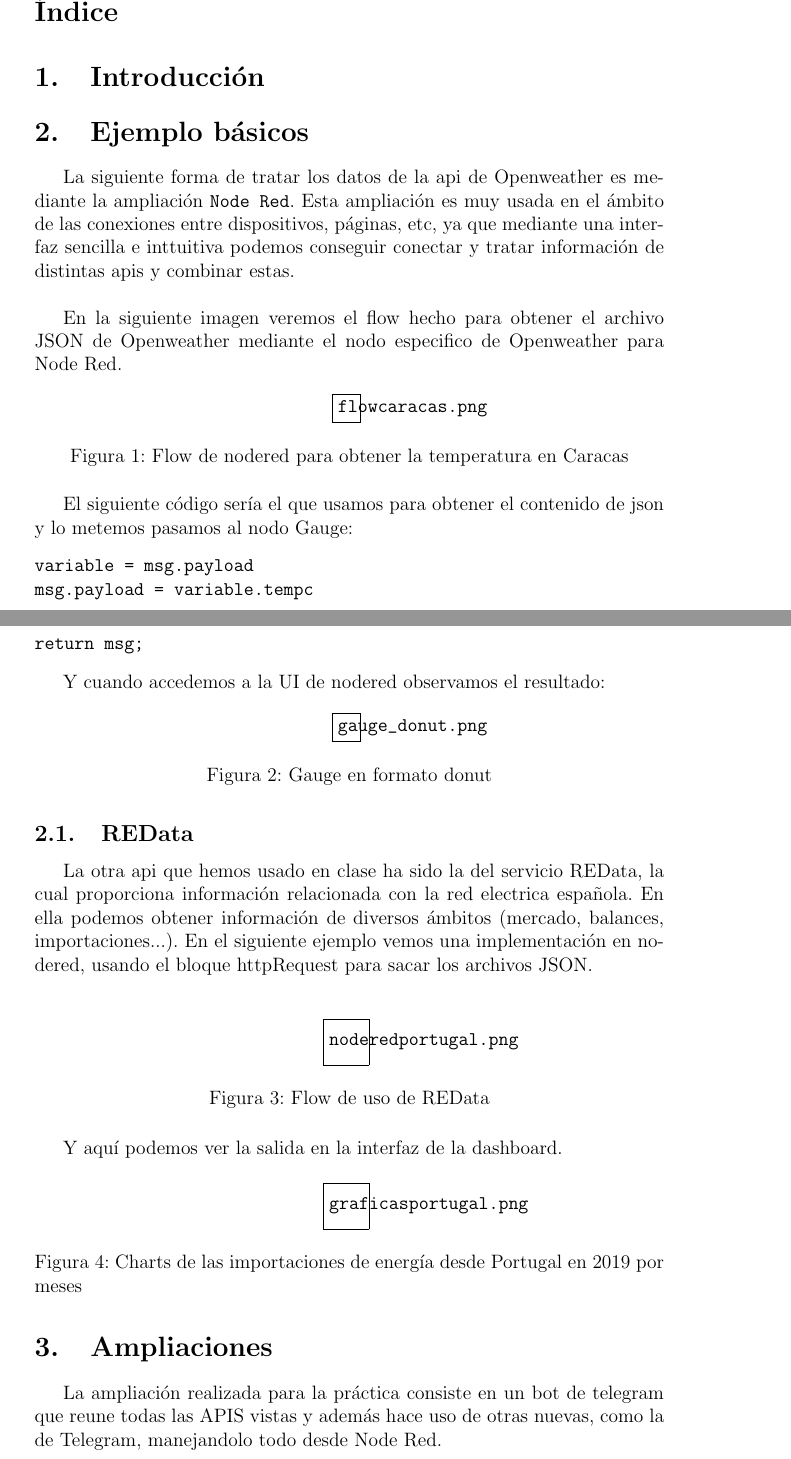
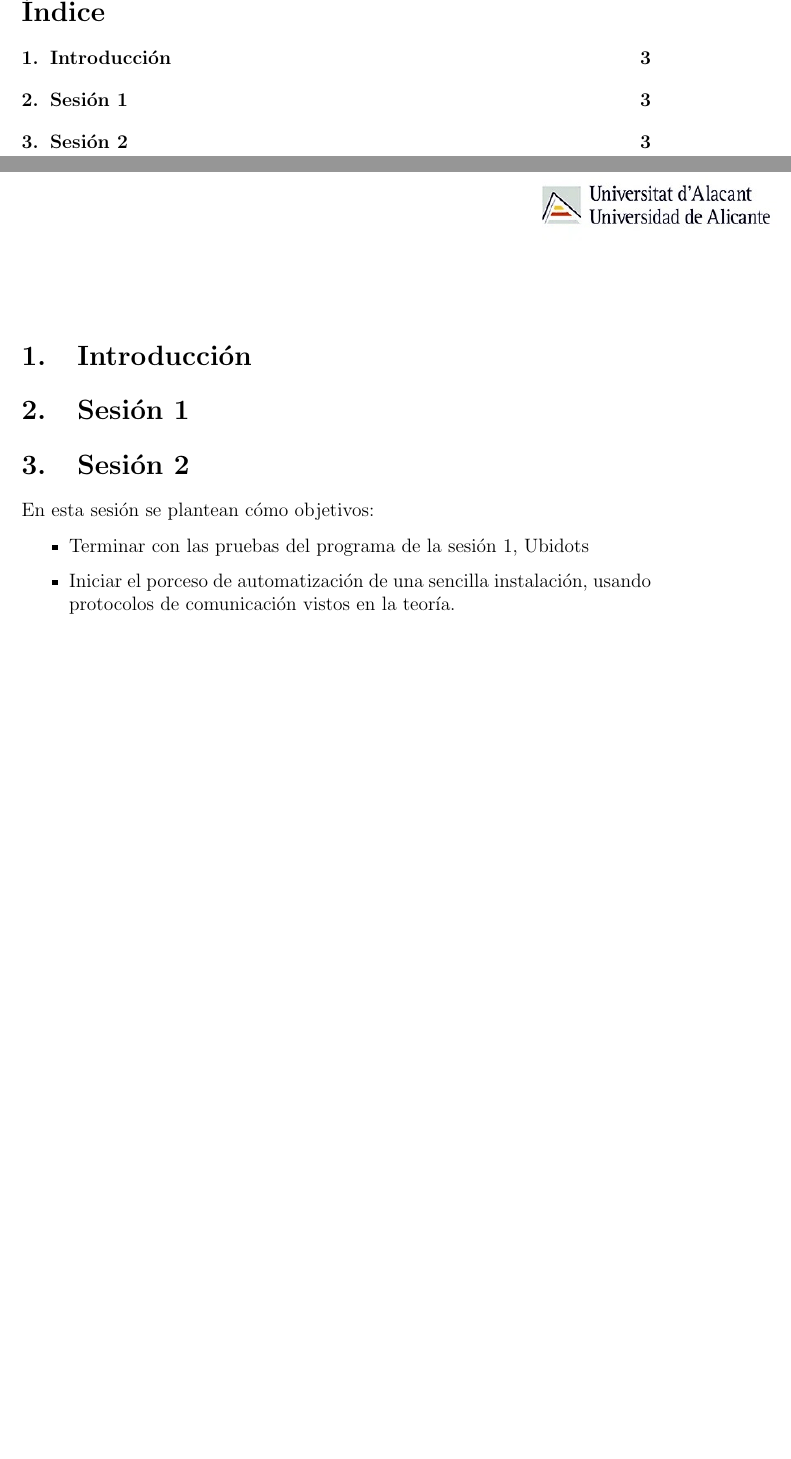
Before and after one commit to leocadpin/practica_2_comunicaciones_Leopoldo_Cadavid, a LaTeX document (memoria/Memoria_Práctica2_Leopoldo_Cadavid.tex): two parts of pages 1 and 2 of 6 before the commit and two parts of pages 2 and 3 of 3 after it, joined at a grey line, cut so that both start at the same text, the shorter picture padded with empty space. The pictures show the PDF file memoria/Memoria_Práctica2_Leopoldo_Cadavid.pdf that the author committed with the source.

Commit message:
rapapeoi

```diff
--- a/memoria/Memoria_Práctica2_Leopoldo_Cadavid.tex
+++ b/memoria/Memoria_Práctica2_Leopoldo_Cadavid.tex
@@ -40,3 +57,12 @@ Leopoldo Cadavid Piñero
 \section{Introducción}
 
 
+\section{Sesión 1}
+
+\section{Sesión 2}
+ En esta sesión se plantean cómo objetivos:
+ \begin{itemize}
+     \item Terminar con las pruebas del programa de la sesión 1, Ubidots
+     \item Iniciar el porceso de automatización de una sencilla instalación, usando protocolos de
+    comunicación vistos en la teoría.
+    \end{itemize}
@@ -54,77 +79,3 @@ Leopoldo Cadavid Piñero
 
 
 
-
-La siguiente forma de tratar los datos de la api de Openweather es mediante la ampliación \verb|Node Red|. Esta ampliación es
-muy usada en el ámbito de las conexiones entre dispositivos, páginas, etc, ya que mediante una interfaz sencilla e inttuitiva podemos conseguir
-conectar y tratar información de distintas apis y combinar estas.\\
-
-En la siguiente imagen veremos el flow hecho para obtener el archivo JSON de Openweather mediante el nodo especifico de Openweather para Node Red.
-
-\begin{figure}[H]
-    \centering
-    \includegraphics[scale=0.25]{flowcaracas.png}
-    \caption{Flow de nodered para obtener la temperatura en Caracas}
-    \label{fig: noderedOpenweather}
-\end{figure}
-
-El siguiente código sería el que usamos para obtener el contenido de json y lo metemos pasamos al nodo Gauge:
-\begin{verbatim}
-variable = msg.payload
-msg.payload = variable.tempc
-return msg;
-\end{verbatim}
-
-Y cuando accedemos a la UI  de nodered observamos el resultado:
-
-\begin{figure}[H]
-    \centering
-    \includegraphics[scale=0.25]{gauge_donut.png}
-    \caption{Gauge en formato donut}
-    \label{GaugeCaracas}
-\end{figure}
-
-\subsection{REData}
-
-La otra api que hemos usado en clase ha sido la del servicio REData, la cual proporciona
-información relacionada con la red electrica española. En ella podemos obtener información de diversos
-ámbitos (mercado, balances, importaciones...). En el siguiente ejemplo vemos una  implementación en nodered, usando el bloque httpRequest
-para sacar los archivos JSON. \\
-
-\begin{figure}[H]
-    \centering
-    \includegraphics[scale=0.4]{noderedportugal.png}
-    \caption{Flow de uso de REData}
-    \label{nodeport}
-\end{figure}
-
-Y aquí podemos ver la salida en la interfaz de la dashboard.
-
-
-\begin{figure}[H]
-    \centering
-    \includegraphics[scale=0.4]{graficasportugal.png}
-    \caption{Charts de las importaciones de energía desde Portugal en 2019 por meses}
-    \label{grafport}
-\end{figure}
-
-\section{Ampliaciones}
-
-La ampliación realizada para la práctica consiste en un bot de telegram que reune todas las APIS vistas y además hace uso de otras nuevas, como la de Telegram,
-manejandolo todo desde Node Red. \\
-
-\begin{figure}[H]
-    \centering
-    \includegraphics[scale=0.4]{BOTNODERED.png}
-    \caption{Flow de nodered del bot de telegram}
-    \label{elbot}
-\end{figure}
-
-\subsection{/info}
-
-Este comando proporciona un mensaje con información sobre el bot. Hace uso de
-los bloques receiver y sender de la api de telegram
-en nodered.\\
-
-\begin{figure}[H]
-    \centering
@@ -134 +81,0 @@ en nodered.\\
-\end{figure}
@@ -141,3 +81,0 @@ El código utilizado para procesar la información y crear el mensaje es el sigu
-\begin{verbatim}
-
-    variable = msg.payload
@@ -166 +81,0 @@ El código utilizado para procesar la información y crear el mensaje es el sigu
-    msg.payload={
@@ -185,22 +81,0 @@ El código utilizado para procesar la información y crear el mensaje es el sigu
-\subsection{/caracas}
-
-Este comando realiza el mismo proceso que el anterior \ref{ch:t_hoy}, con la diferencia interna de que en vez de usar
-el nodo \verb|httpRequest| usaremos el propio nodo de la api de Openweather:
-
-\begin{figure}[H]
-    \centering
-    \includegraphics[scale=0.4]{tiempoCaracas.png}
-    \caption{Tiempo en la ciudad de Caracas, Venezuela}
-    \label{tencaracas}
-\end{figure}
-
-\subsection{/presio}
-
-En ejemplo hacemos uso de la api de REData para sacar el  precio actual del megavatio/hora:
-
-\begin{figure}[H]
-    \centering
-    \includegraphics[scale=0.4]{comandopRESIO.png}
-    \caption{Precio a día de hoy del megavatio}
-    \label{presio}
-\end{figure}
@@ -213,2 +81,0 @@ Por último, se ha creado un comando que, conectando con el nodo de la API de Bi
-\begin{verbatim}
-    variable = msg.payload
```
Also changed, not shown: Sesión_7_8_Prácticas-20220317/6159PjSKKJL._AC_SL1042_.jpg (added), Sesión_7_8_Prácticas-20220317/807-large_default.jpg.png (added), Sesión_7_8_Prácticas-20220317/Shelly-2.5-25-Hassio-Home-Assistant-Persiana-00.jpg (added), Sesión_7_8_Prácticas-20220317/conexion-de-un-punto-de-luz-y-tres-pulsadores-con-Shelly-1.png (added), Sesión_7_8_Prácticas-20220317/esquema-de-conexiones-Shelly-1-1024x598.jpg (added), Sesión_7_8_Prácticas-20220317/photo_2019-04-30_17-40-21.jpg (added), memoria/Memoria_Práctica2_Leopoldo_Cadavid.pdf, memoria/imagenes/logo-ua.jpeg (added), memoria/imagenes/logo-ua.png (added), memoria/Memoria_Práctica2_Leopoldo_Cadavid.tex (128 more changed lines), 10 other files.
